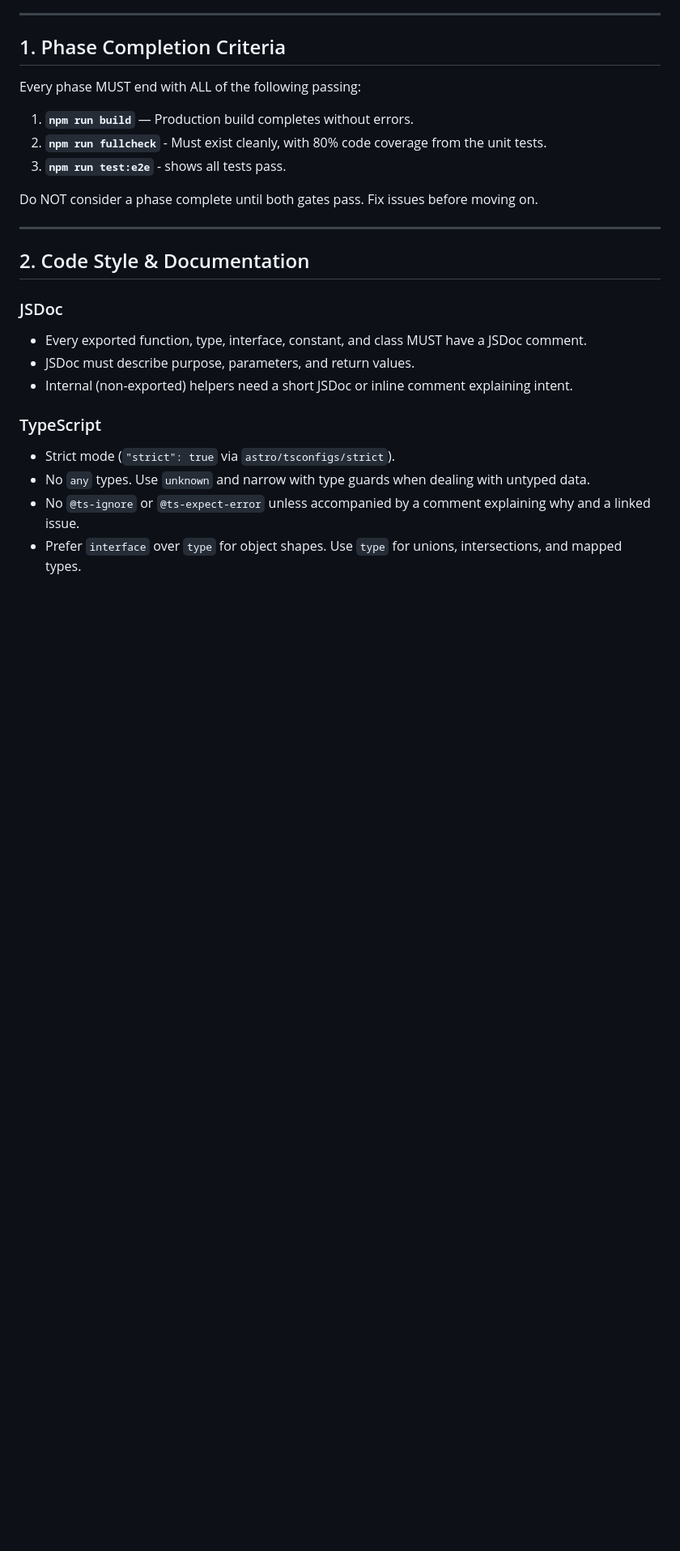
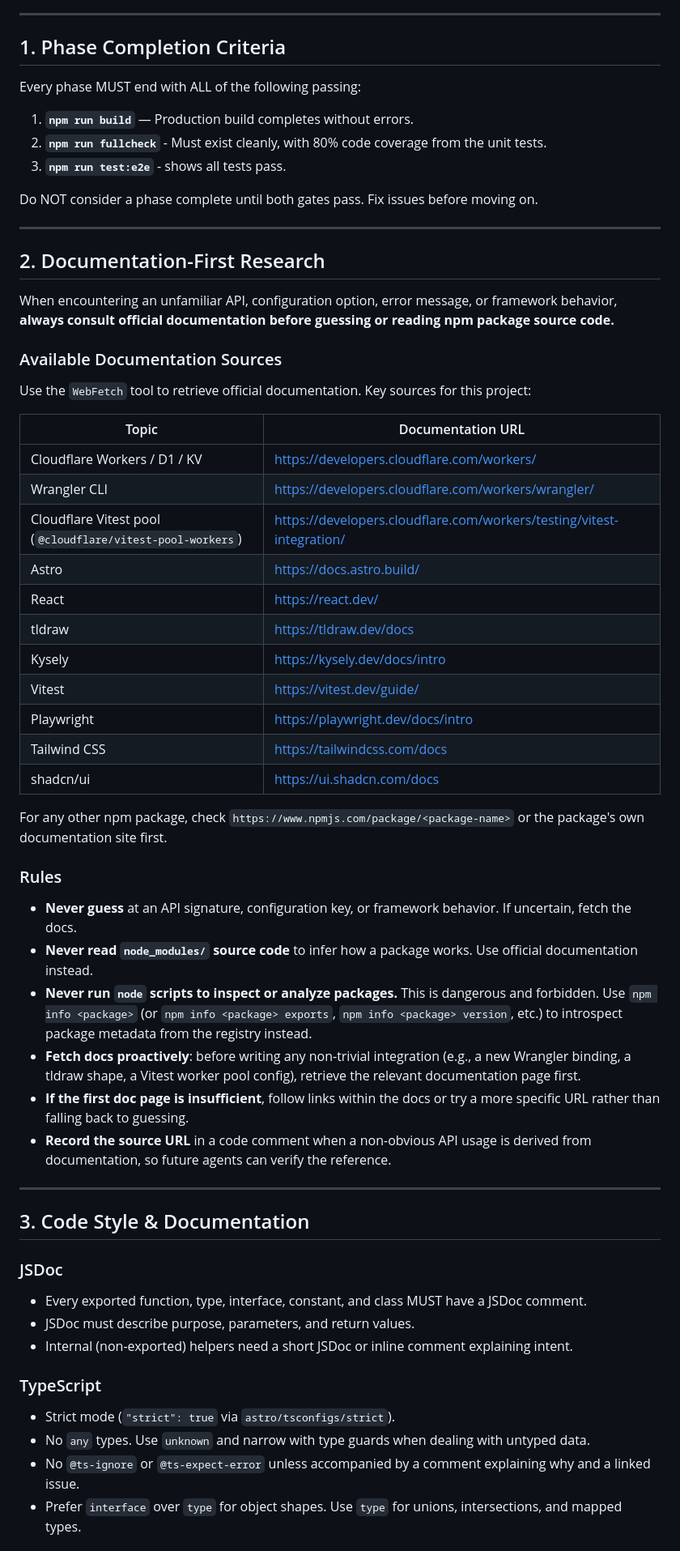
Before and after one commit to adrianhall/CF-Architect, a Markdown page: AGENTS.md, the part around one of its changes. Shown at 81% size. Drawn GitHub-style; blank space fills up the shorter version.

Commit message:
doc: Update AGENTS.md to require documentation research

```diff
--- a/AGENTS.md
+++ b/AGENTS.md
@@ -16,7 +16,42 @@ Do NOT consider a phase complete until both gates pass. Fix issues before moving
 
 ---
 
-## 2. Code Style & Documentation
+## 2. Documentation-First Research
+
+When encountering an unfamiliar API, configuration option, error message, or framework behavior, **always consult official documentation before guessing or reading npm package source code.**
+
+### Available Documentation Sources
+
+Use the `WebFetch` tool to retrieve official documentation. Key sources for this project:
+
+| Topic                                                      | Documentation URL                                                     |
+| ---------------------------------------------------------- | --------------------------------------------------------------------- |
+| Cloudflare Workers / D1 / KV                               | https://developers.cloudflare.com/workers/                            |
+| Wrangler CLI                                               | https://developers.cloudflare.com/workers/wrangler/                   |
+| Cloudflare Vitest pool (`@cloudflare/vitest-pool-workers`) | https://developers.cloudflare.com/workers/testing/vitest-integration/ |
+| Astro                                                      | https://docs.astro.build/                                             |
+| React                                                      | https://react.dev/                                                    |
+| tldraw                                                     | https://tldraw.dev/docs                                               |
+| Kysely                                                     | https://kysely.dev/docs/intro                                         |
+| Vitest                                                     | https://vitest.dev/guide/                                             |
+| Playwright                                                 | https://playwright.dev/docs/intro                                     |
+| Tailwind CSS                                               | https://tailwindcss.com/docs                                          |
+| shadcn/ui                                                  | https://ui.shadcn.com/docs                                            |
+
+For any other npm package, check `https://www.npmjs.com/package/<package-name>` or the package's own documentation site first.
+
+### Rules
+
+- **Never guess** at an API signature, configuration key, or framework behavior. If uncertain, fetch the docs.
+- **Never read `node_modules/` source code** to infer how a package works. Use official documentation instead.
+- **Never run `node` scripts to inspect or analyze packages.** This is dangerous and forbidden. Use `npm info <package>` (or `npm info <package> exports`, `npm info <package> version`, etc.) to introspect package metadata from the registry instead.
+- **Fetch docs proactively**: before writing any non-trivial integration (e.g., a new Wrangler binding, a tldraw shape, a Vitest worker pool config), retrieve the relevant documentation page first.
+- **If the first doc page is insufficient**, follow links within the docs or try a more specific URL rather than falling back to guessing.
+- **Record the source URL** in a code comment when a non-obvious API usage is derived from documentation, so future agents can verify the reference.
+
+---
+
+## 3. Code Style & Documentation
 
 ### JSDoc
 
```
Also changed, not shown: other parts of AGENTS.md (+8 -8 lines).
